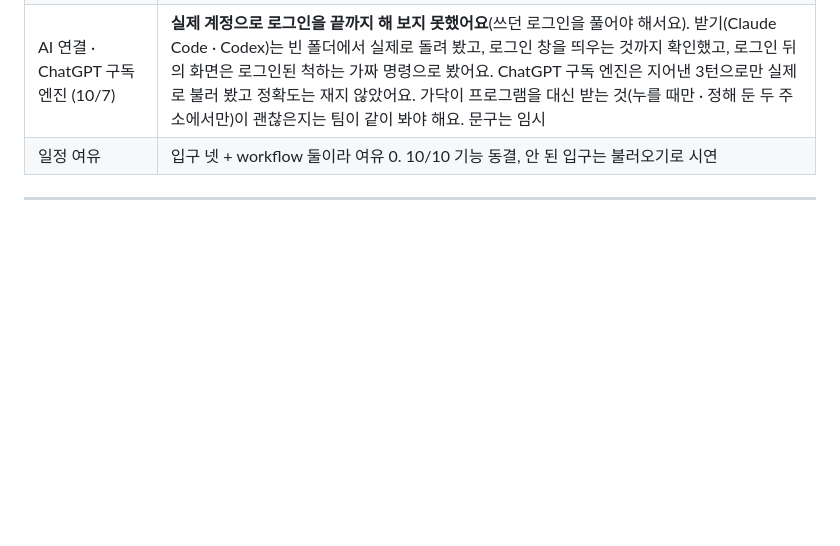
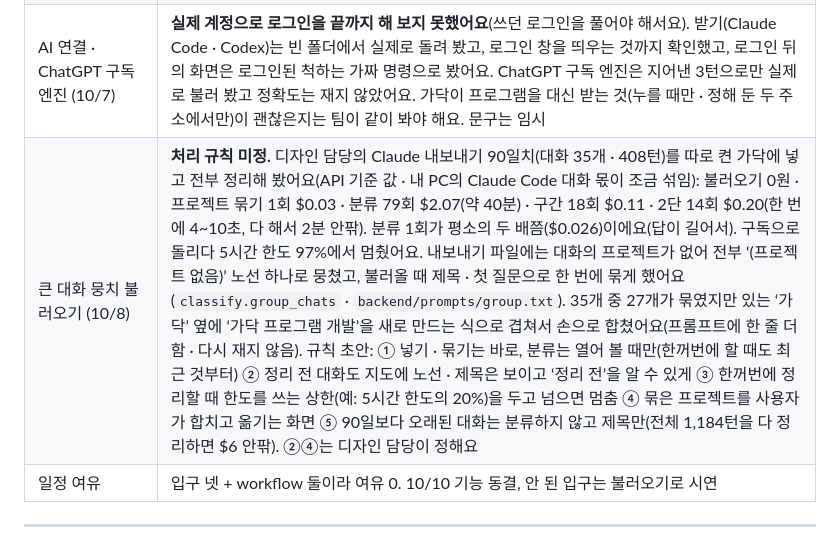
Before and after one commit to Hanhws/AI-agent, a Markdown page: README.md, the part around the change. GitHub-like rendering; blank space fills up the shorter version.

Commit message:
docs: 90일치 대화 불러오기 실험 숫자와 큰 대화 뭉치 처리 규칙 초안

```diff
--- a/README.md
+++ b/README.md
@@ -753,6 +753,7 @@ Scenario(프로토타입 전용) = { key, name, site, url, project?, defScope?,
 | 앞길 살피기 (10/7) | **기본은 사용자가 ‘앞길 보기’를 눌렀을 때만 돌아요.** 저절로 살피기는 사용자가 ‘할 일’ 칸 아래에서 켜요(한 곳에 Claude Pro 5시간 한도의 0.7%쯤이라 기본은 끔). 둘 다 매긴 7개 중 5개가 둘 다 쓸모(71%)라 70% 기준은 넘었지만, 정해 둔 10개를 채우지 못한 채 낸 판정이에요(하나만 달랐어도 57% · 따로 매긴 일치가 아님 · 3-5). **웹에서 찾은 줄의 출처가 그 말을 담고 있는지는 확인하지 않아요**: 채점하다 한 건을 찾았어요(내용은 맞는데 출처로 든 공식 문서에는 그 말이 없음). 페이지를 열어 대조하거나, 웹에서 찾은 줄에는 ‘검색에서 본 곳’이라고만 적는 쪽을 정해야 해요. 임시인 것: 프롬프트(`backend/prompts/ahead.txt`), 한마디 문구(‘이어 가기 · 다른 길 · 미리 챙길 것’ · ‘이 길 보기’ · ‘이 길로 묻기’), ‘앞길 보기’의 자리. `docs/schema.md`는 고치지 않았어요(`next`를 언제 만드나 · 길의 id `<turnId>:a<n>` — `docs/changes-detail.md` 22번에 제안). 위험: ① 한 번 누를 때마다 큰 모델을 2~4번 불러요(Claude Pro 5시간 한도의 0.7%쯤) ② 웹을 켜면 대화에서 뽑은 검색어가 밖으로 나가요 ③ 파일 · 웹의 글이 엔진에 들어가므로 거기 적힌 지시에 끌려갈 수 있어요(보낼 글을 사용자가 보고 보내게 하고, 가닥이 대신 보내지 않는 것으로 막아요) ④ API 키 엔진에서는 웹에서 찾아보기가 안 돼요 ⑤ 사용 기록에 앞길의 칸이 없어 수락률은 `next` 한마디의 누름 · 미룸으로만 보여요 |
 | 규칙 할 일 (10/7) | 문구는 임시예요. **반복 질문은 되풀이하는 명령에도 걸려요**(구현 담당의 기록에서 남은 9개가 ‘깃 푸시’처럼 늘 하는 명령과 회차마다 되풀이하는 작업이었어요). 대화를 이어 받으면(fork) 같은 ‘끝나지 않은 곁길’이 대화마다 한 번씩 떠요(2단의 할 일도 같아요). 실제 엔진으로 구간을 다시 나누는 것은 합친 뒤 돌려 보지 못했어요. `docs/changes-detail.md` 25번 |
 | AI 연결 · ChatGPT 구독 엔진 (10/7) | **실제 계정으로 로그인을 끝까지 해 보지 못했어요**(쓰던 로그인을 풀어야 해서요). 받기(Claude Code · Codex)는 빈 폴더에서 실제로 돌려 봤고, 로그인 창을 띄우는 것까지 확인했고, 로그인 뒤의 화면은 로그인된 척하는 가짜 명령으로 봤어요. ChatGPT 구독 엔진은 지어낸 3턴으로만 실제로 불러 봤고 정확도는 재지 않았어요. 가닥이 프로그램을 대신 받는 것(누를 때만 · 정해 둔 두 주소에서만)이 괜찮은지는 팀이 같이 봐야 해요. 문구는 임시 |
+| 큰 대화 뭉치 불러오기 (10/8) | **처리 규칙 미정.** 디자인 담당의 Claude 내보내기 90일치(대화 35개 · 408턴)를 따로 켠 가닥에 넣고 전부 정리해 봤어요(API 기준 값 · 내 PC의 Claude Code 대화 몫이 조금 섞임): 불러오기 0원 · 프로젝트 묶기 1회 $0.03 · 분류 79회 $2.07(약 40분) · 구간 18회 $0.11 · 2단 14회 $0.20(한 번에 4~10초, 다 해서 2분 안팎). 분류 1회가 평소의 두 배쯤($0.026)이에요(답이 길어서). 구독으로 돌리다 5시간 한도 97%에서 멈췄어요. 내보내기 파일에는 대화의 프로젝트가 없어 전부 ‘(프로젝트 없음)’ 노선 하나로 뭉쳤고, 불러올 때 제목 · 첫 질문으로 한 번에 묶게 했어요(`classify.group_chats` · `backend/prompts/group.txt`). 35개 중 27개가 묶였지만 있는 ‘가닥’ 옆에 ‘가닥 프로그램 개발’을 새로 만드는 식으로 겹쳐서 손으로 합쳤어요(프롬프트에 한 줄 더함 · 다시 재지 않음). 규칙 초안: ① 넣기 · 묶기는 바로, 분류는 열어 볼 때만(한꺼번에 할 때도 최근 것부터) ② 정리 전 대화도 지도에 노선 · 제목은 보이고 ‘정리 전’을 알 수 있게 ③ 한꺼번에 정리할 때 한도를 쓰는 상한(예: 5시간 한도의 20%)을 두고 넘으면 멈춤 ④ 묶은 프로젝트를 사용자가 합치고 옮기는 화면 ⑤ 90일보다 오래된 대화는 분류하지 않고 제목만(전체 1,184턴을 다 정리하면 $6 안팎). ②④는 디자인 담당이 정해요 |
 | 일정 여유 | 입구 넷 + workflow 둘이라 여유 0. 10/10 기능 동결, 안 된 입구는 불러오기로 시연 |
 
 ---
```
